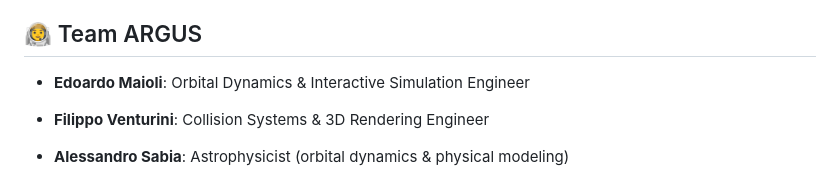
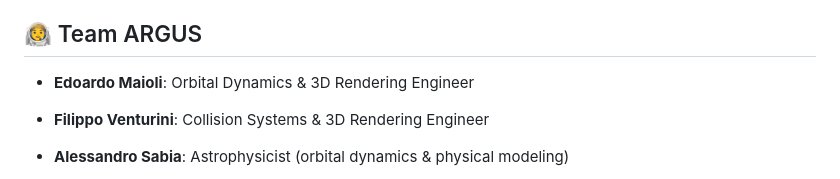
Before and after one commit to 404-Competition-Not-Found/meteor-madness, a Markdown page: README.md, the part around the change. Rendered like a GitHub page.

Commit message:
Update team member role

```diff
--- a/README.md
+++ b/README.md
@@ -82,7 +82,7 @@ ARGUS is designed to support:
 
 ## 👨‍🚀 Team ARGUS
 
-- **Edoardo Maioli**: Orbital Dynamics & Interactive Simulation Engineer
+- **Edoardo Maioli**: Orbital Dynamics & 3D Rendering Engineer
 
 - **Filippo Venturini**: Collision Systems & 3D Rendering Engineer
 
```
